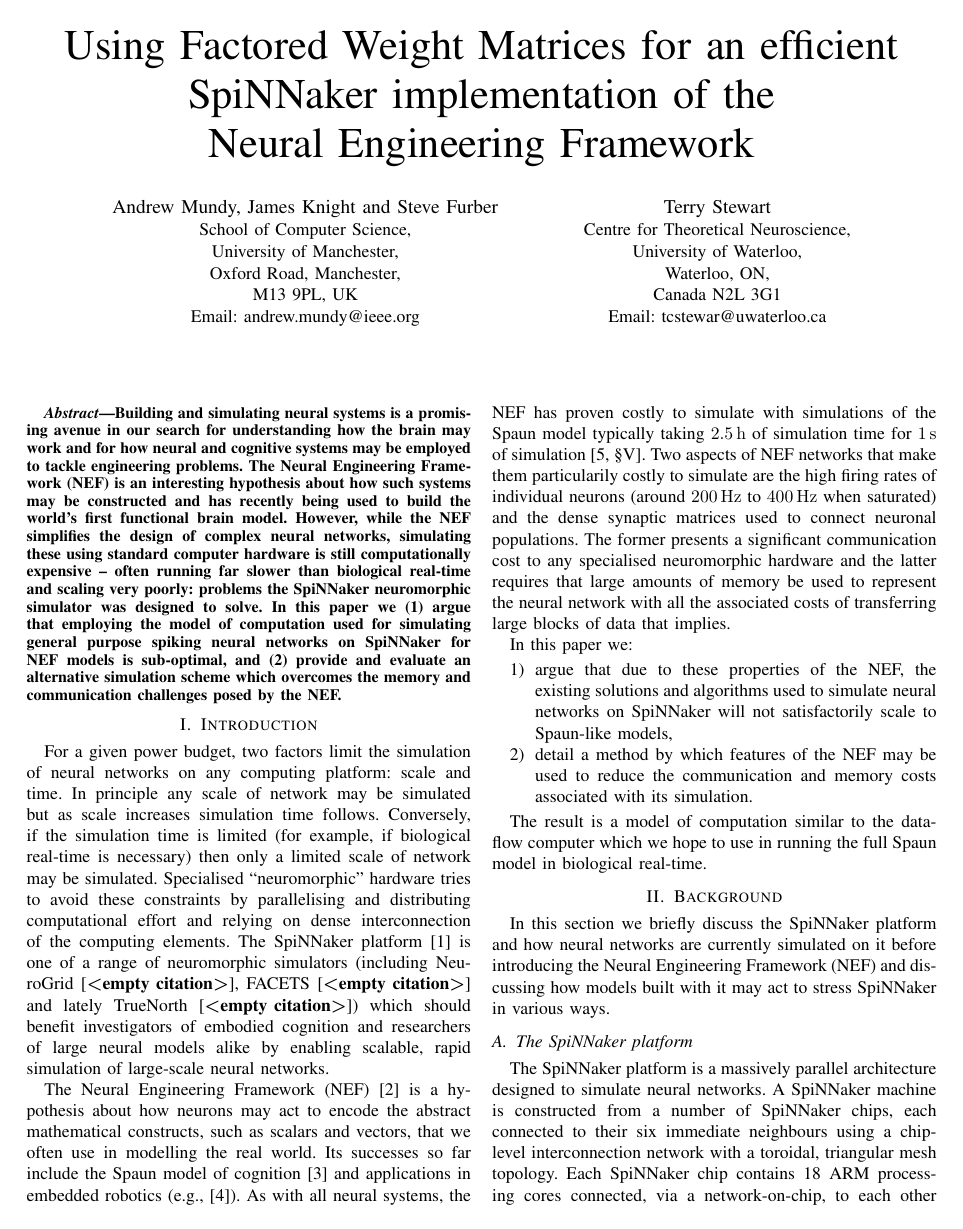
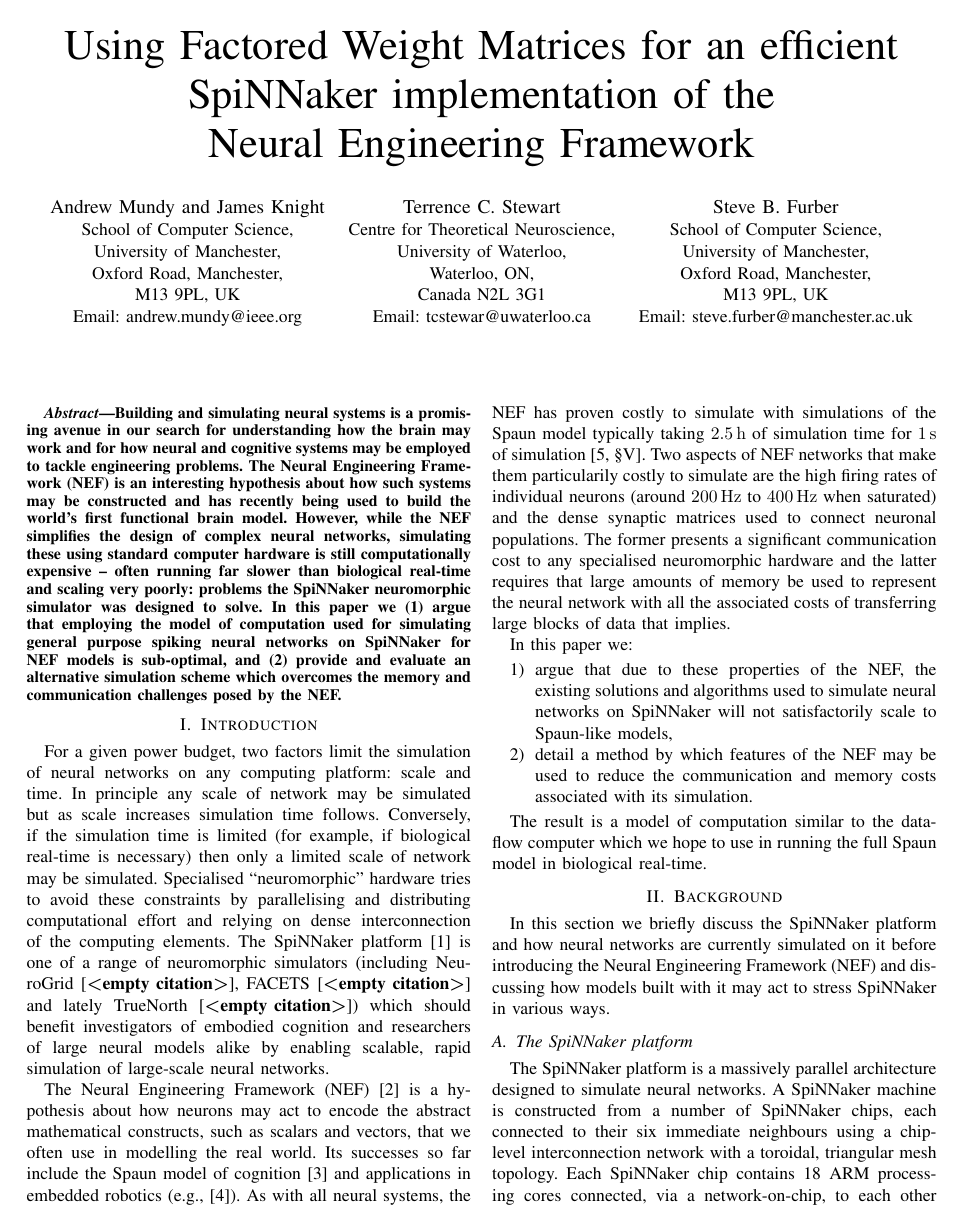
Before and after one commit to mundya/mundy-ijcnn2015, a LaTeX paper (paper/ijcnn-mundy-knight.tex): page 1 of 5. Compiled offline with pdfLaTeX.

Commit message:
Author rejig.

```diff
--- a/paper/ijcnn-mundy-knight.tex
+++ b/paper/ijcnn-mundy-knight.tex
@@ -3,19 +3,26 @@
 %% Document properties (~ is a non-breaking space)
 \title{Using Factored~Weight~Matrices for an efficient SpiNNaker implementation of the Neural~Engineering~Framework}
 \author{%
-  \IEEEauthorblockN{Andrew~Mundy, James~Knight and Steve Furber}
+  \IEEEauthorblockN{Andrew~Mundy and James~Knight}
   \IEEEauthorblockA{School of Computer Science,\\
                     University of Manchester,\\
                     Oxford Road, Manchester,\\
                     M13 9PL, UK\\
                     Email: andrew.mundy@ieee.org}
   \and
-  \IEEEauthorblockN{Terry Stewart}
+  \IEEEauthorblockN{Terrence~C.~Stewart}
   \IEEEauthorblockA{Centre for Theoretical Neuroscience,\\
                     University of Waterloo,\\
                     Waterloo, ON,\\
                     Canada N2L 3G1\\
                     Email: tcstewar@uwaterloo.ca}
+  \and
+  \IEEEauthorblockN{Steve~B.~Furber}
+  \IEEEauthorblockA{School of Computer Science,\\
+                    University of Manchester,\\
+                    Oxford Road, Manchester,\\
+                    M13 9PL, UK\\
+                    Email: steve.furber@manchester.ac.uk}
 }
 
 %% Utilities
```
